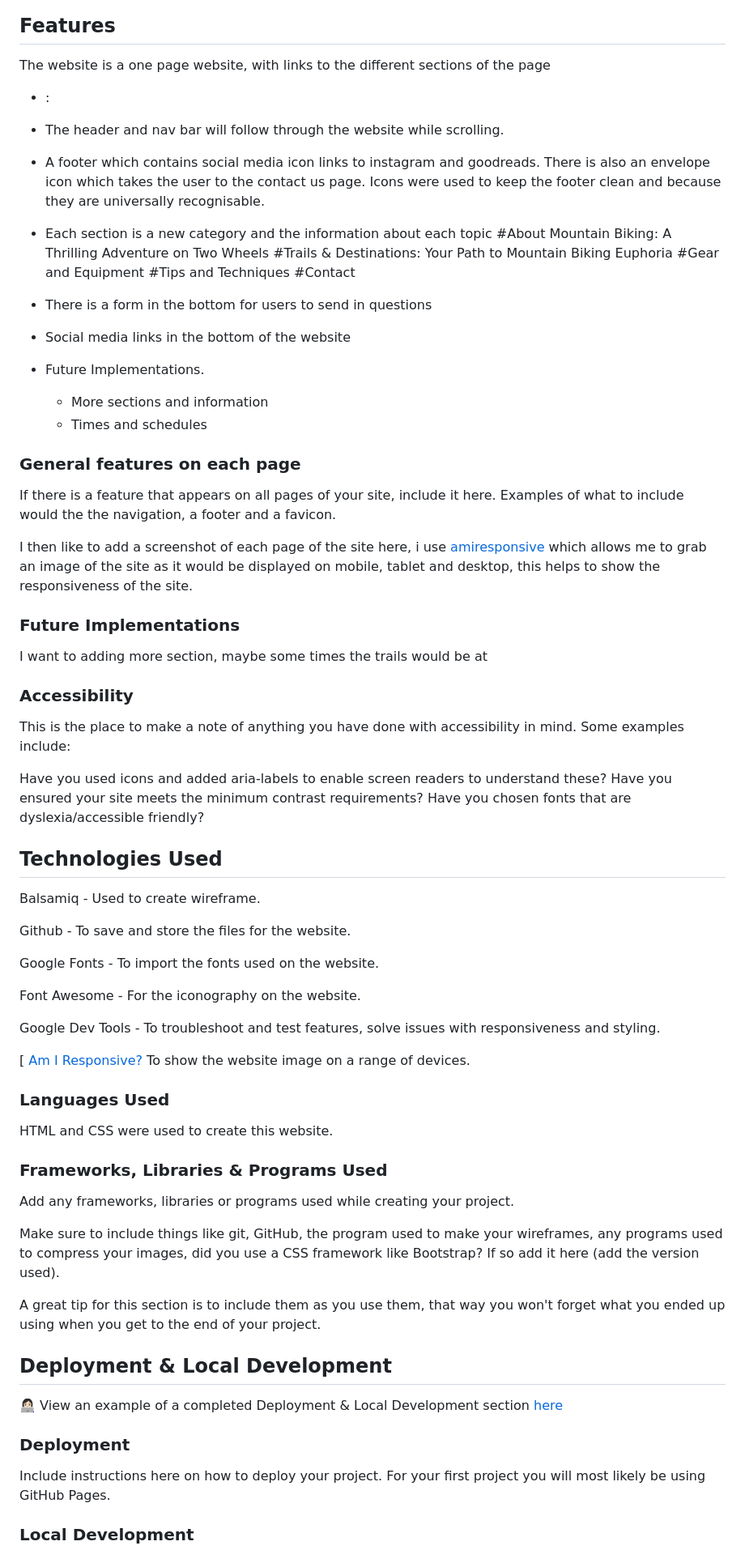
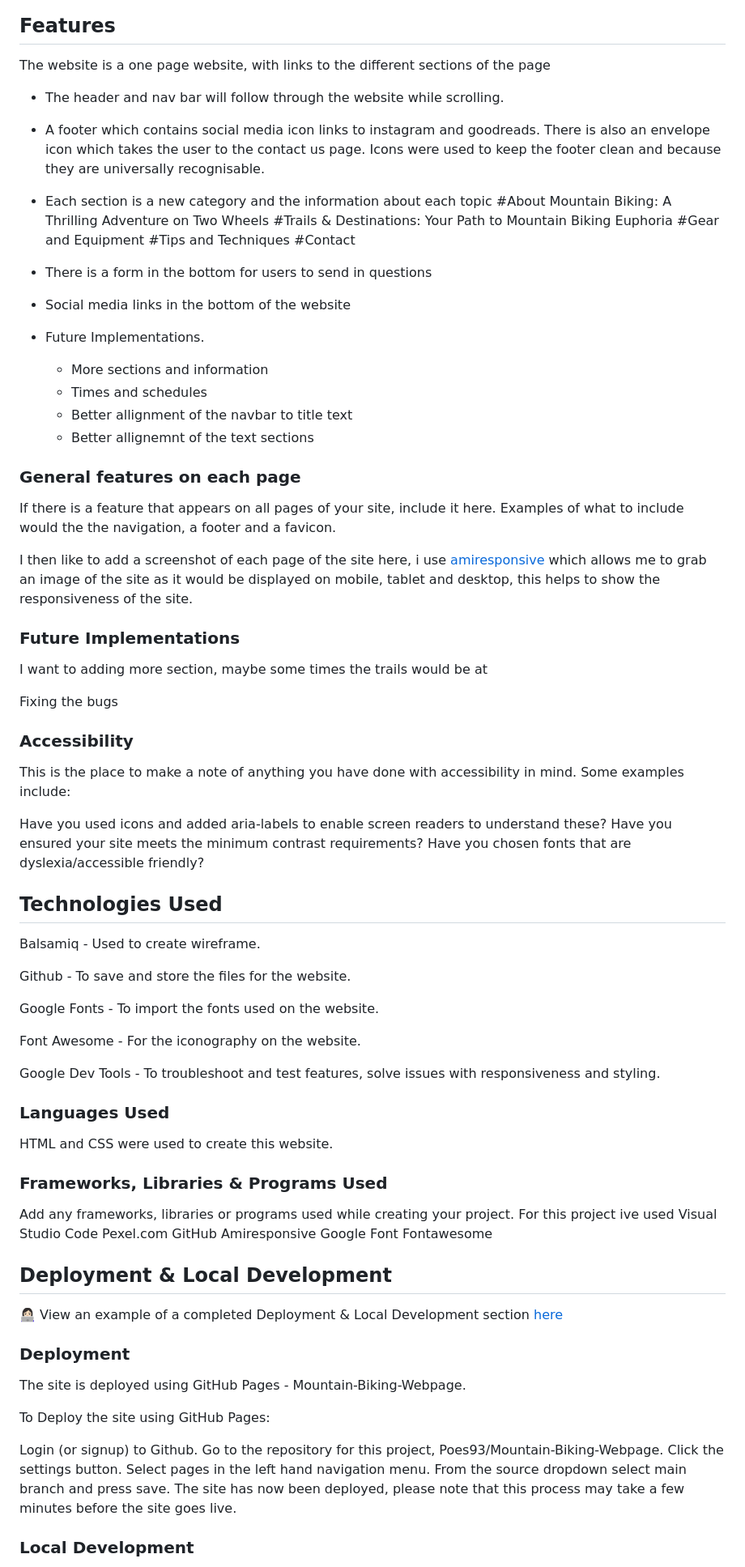
Before and after one commit to Poes93/Mountain-Biking-Webpage, a Markdown page: README.md, the part around one of its changes. Shown at 81% size. Drawn GitHub-style.

```diff
--- a/README.md
+++ b/README.md
@@ -87,8 +129,6 @@ Some other options include [Figma](https://www.figma.com/), [AdobeXD](https://ww
 ## Features
 
 The website is a one page website, with links to the different sections of the page
-
-*  :
 
   * The header and nav bar will follow through the website while scrolling.
 
@@ -101,8 +141,6 @@ The website is a one page website, with links to the different sections of the p
     #Tips and Techniques
     #Contact
 
-
-
 * There is a form in the bottom for users to send in questions
 
 * Social media links in the bottom of the website
@@ -110,6 +148,8 @@ The website is a one page website, with links to the different sections of the p
 * Future Implementations.
   * More sections and information
   * Times and schedules
+  * Better allignment of the navbar to title text
+  * Better allignemnt of the text sections
 
 
 ### General features on each page
@@ -121,6 +161,8 @@ I then like to add a screenshot of each page of the site here, i use [amirespons
 ### Future Implementations
 
 I want to adding more section, maybe some times the trails would be at
+
+Fixing the bugs
 
 
 ### Accessibility
@@ -135,8 +177,6 @@ Have you chosen fonts that are dyslexia/accessible friendly?
 
 ## Technologies Used
 
-
-
 Balsamiq - Used to create wireframe.
 
 Github - To save and store the files for the website.
@@ -147,10 +187,6 @@ Font Awesome - For the iconography on the website.
 
 Google Dev Tools - To troubleshoot and test features, solve issues with responsiveness and styling.
 
-[
-[Am I Responsive?](http://ami.responsivedesign.is/) To show the website image on a range of devices.
-
-
 
 ### Languages Used
 
@@ -159,10 +195,13 @@ HTML and CSS were used to create this website.
 ### Frameworks, Libraries & Programs Used
 
 Add any frameworks, libraries or programs used while creating your project.
-
-Make sure to include things like git, GitHub, the program used to make your wireframes, any programs used to compress your images, did you use a CSS framework like Bootstrap? If so add it here (add the version used).
-
-A great tip for this section is to include them as you use them, that way you won't forget what you ended up using when you get to the end of your project.
+For this project ive used
+Visual Studio Code
+Pexel.com
+GitHub
+Amiresponsive
+Google Font
+Fontawesome
 
 ## Deployment & Local Development
 
@@ -170,6 +209,14 @@ A great tip for this section is to include them as you use them, that way you wo
 
 ### Deployment
 
-Include instructions here on how to deploy your project. For your first project you will most likely be using GitHub Pages.
+The site is deployed using GitHub Pages - Mountain-Biking-Webpage.
 
+To Deploy the site using GitHub Pages:
+
+Login (or signup) to Github.
+Go to the repository for this project, Poes93/Mountain-Biking-Webpage.
+Click the settings button.
+Select pages in the left hand navigation menu.
+From the source dropdown select main branch and press save.
+The site has now been deployed, please note that this process may take a few minutes before the site goes live.
 ### Local Development
```
Also changed, not shown: other parts of README.md (+79 -27 lines).
